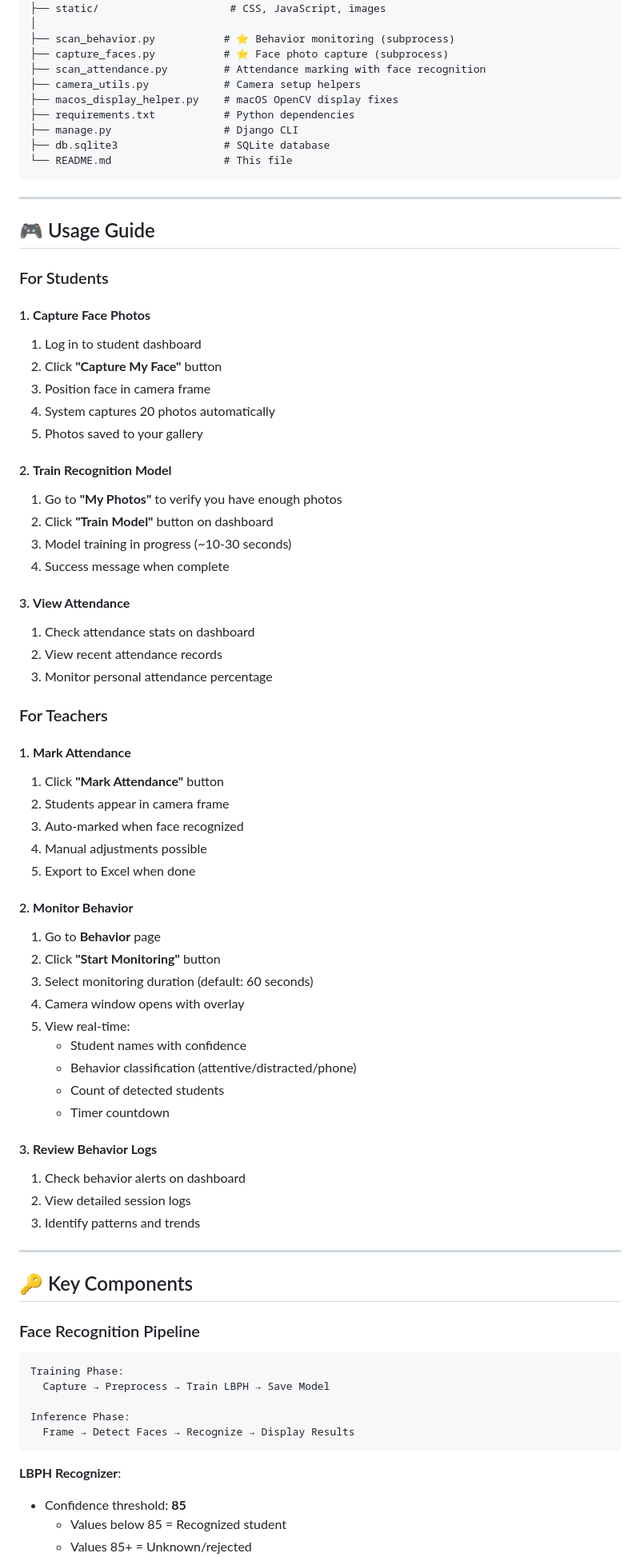
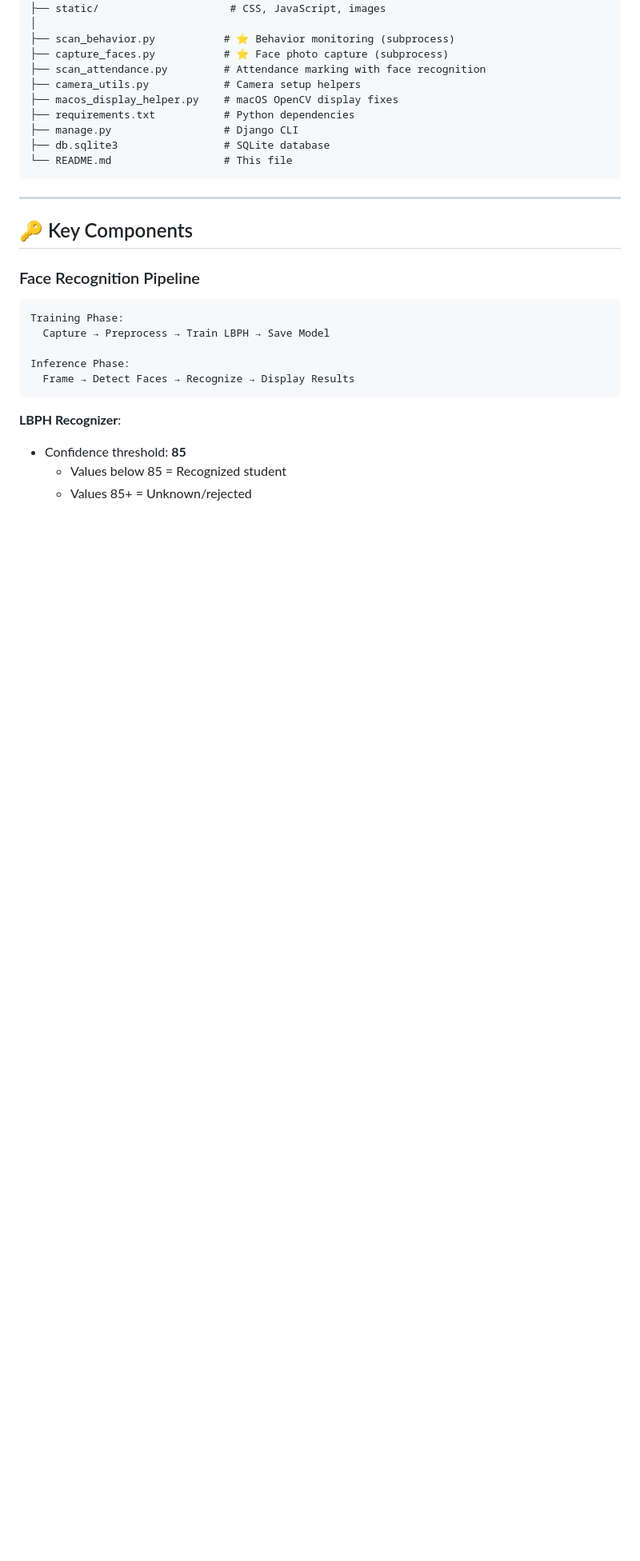
Before and after one commit to anjukumawat29/EduVision, a Markdown page: README.md, the part around one of its changes. Shown at 80% size. Drawn GitHub-style; blank space fills up the shorter version.

````diff
--- a/README.md
+++ b/README.md
@@ -165,54 +165,6 @@ EduVision/
 └── README.md                  # This file
 ```
 
----
-
-## 🎮 Usage Guide
-
-### For Students
-
-#### 1. **Capture Face Photos**
-1. Log in to student dashboard
-2. Click **"Capture My Face"** button
-3. Position face in camera frame
-4. System captures 20 photos automatically
-5. Photos saved to your gallery
-
-#### 2. **Train Recognition Model**
-1. Go to **"My Photos"** to verify you have enough photos
-2. Click **"Train Model"** button on dashboard
-3. Model training in progress (~10-30 seconds)
-4. Success message when complete
-
-#### 3. **View Attendance**
-1. Check attendance stats on dashboard
-2. View recent attendance records
-3. Monitor personal attendance percentage
-
-### For Teachers
-
-#### 1. **Mark Attendance**
-1. Click **"Mark Attendance"** button
-2. Students appear in camera frame
-3. Auto-marked when face recognized
-4. Manual adjustments possible
-5. Export to Excel when done
-
-#### 2. **Monitor Behavior**
-1. Go to **Behavior** page
-2. Click **"Start Monitoring"** button
-3. Select monitoring duration (default: 60 seconds)
-4. Camera window opens with overlay
-5. View real-time:
-   - Student names with confidence
-   - Behavior classification (attentive/distracted/phone)
-   - Count of detected students
-   - Timer countdown
-
-#### 3. **Review Behavior Logs**
-1. Check behavior alerts on dashboard
-2. View detailed session logs
-3. Identify patterns and trends
 
 ---
 
````
Also changed, not shown: other parts of README.md (+0 -138 lines).
